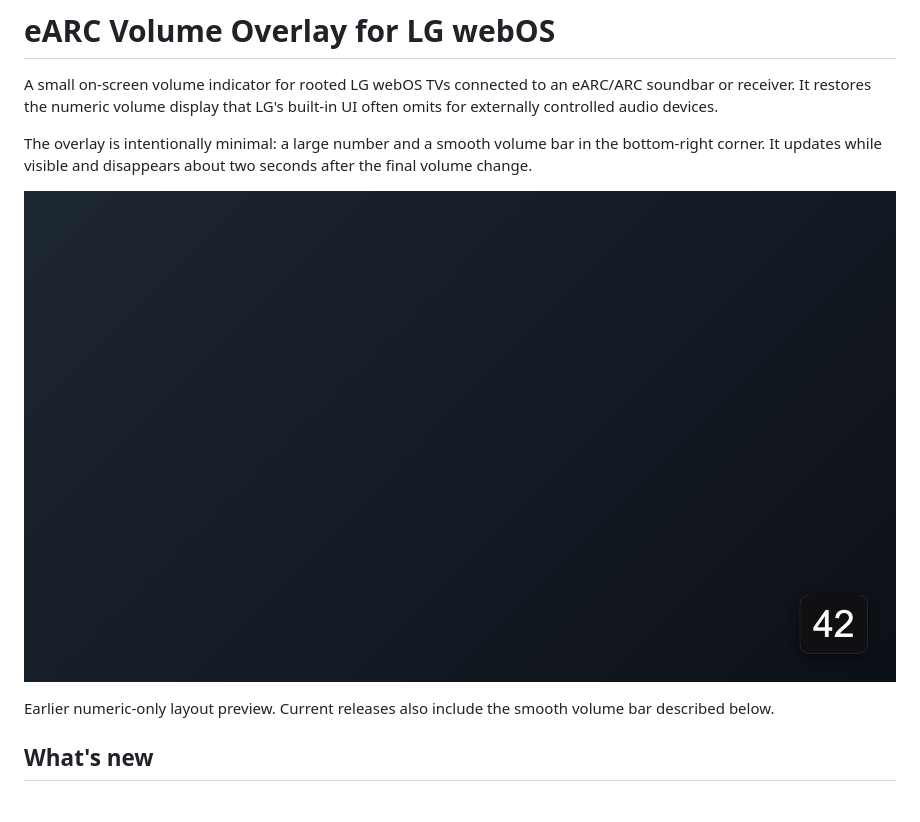
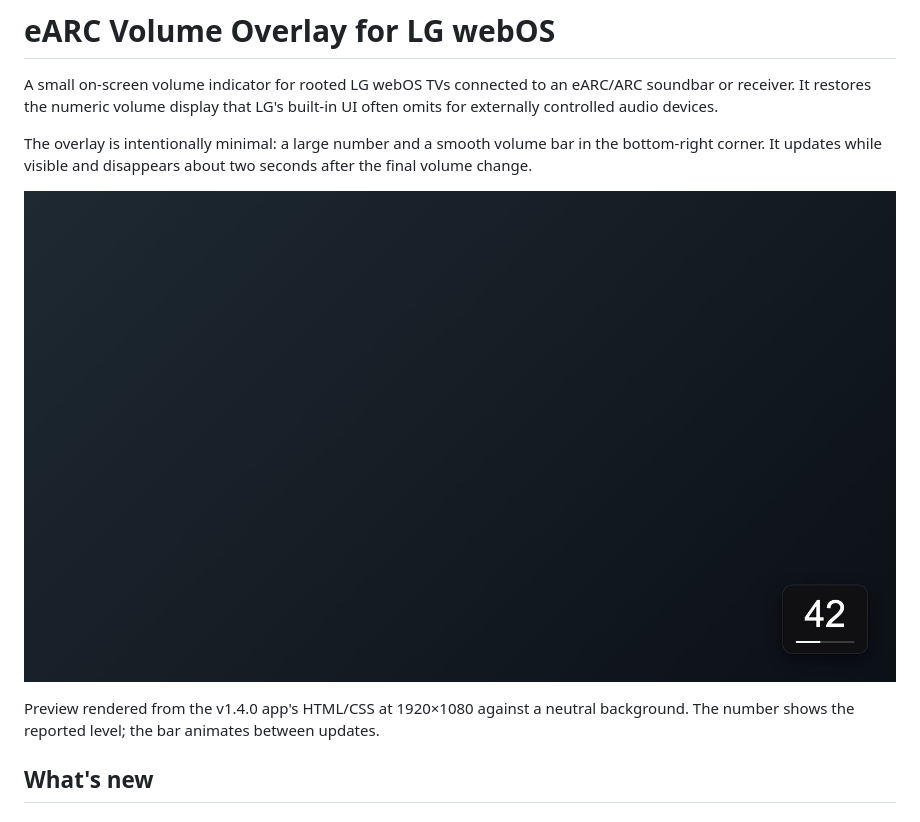
Before and after one commit to Nikolay1243/Webos-EARC-Volume-Overlay, a Markdown page: README.md, the part around the change. Rendered like a GitHub page; pictures changed too: docs/overlay-preview-v1.4.0.jpg (added).

Commit message:
Refresh README preview with v1.4.0 volume number and bar

```diff
--- a/README.md
+++ b/README.md
@@ -9,10 +9,10 @@ the bottom-right corner.
 It updates while visible and disappears about two seconds after the final volume
 change.
 
-![eARC volume indicator showing 42 in the bottom-right corner](docs/overlay-preview.jpg)
+![v1.4.0 volume display showing 42 and its volume bar in the bottom-right corner](docs/overlay-preview-v1.4.0.jpg)
 
-Earlier numeric-only layout preview. Current releases also include the smooth
-volume bar described below.
+Preview rendered from the v1.4.0 app's HTML/CSS at 1920×1080 against a neutral
+background. The number shows the reported level; the bar animates between updates.
 
 ## What's new
 
```
